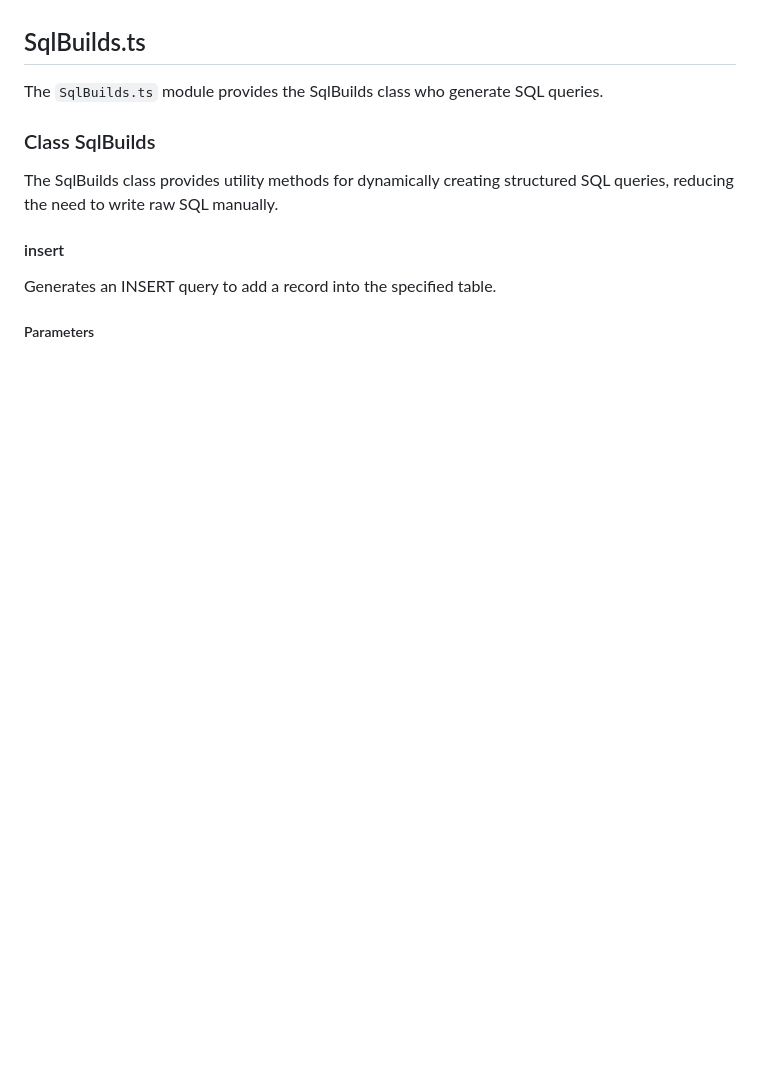
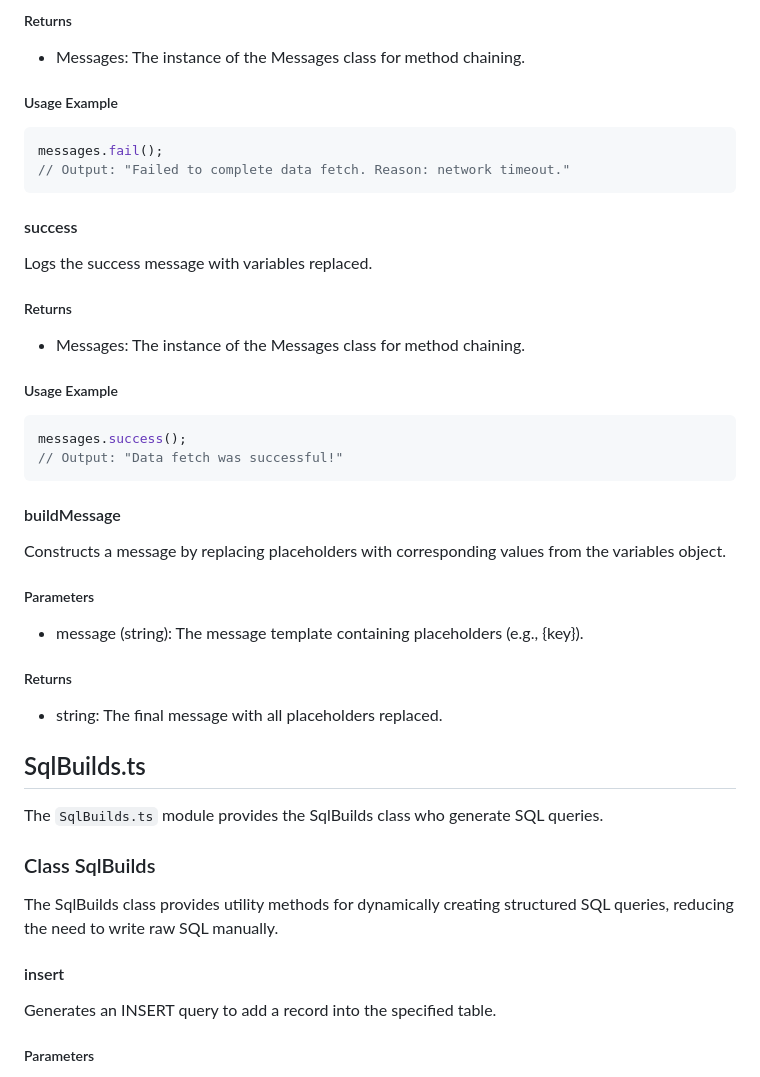
Before and after one commit to CandidoRPNeto/edot, a Markdown page: README.md, the part around one of its changes. Rendered like a GitHub page; blank space fills up the shorter version.

Commit message:
Readme add Messages

````diff
--- a/README.md
+++ b/README.md
@@ -7,3 +68,32 @@
+##### Returns
+- Messages: The instance of the Messages class for method chaining.
+
+##### Usage Example
+```typescript
+messages.fail();
+// Output: "Failed to complete data fetch. Reason: network timeout."
+```
+
+#### success
+Logs the success message with variables replaced.
+
+##### Returns
+- Messages: The instance of the Messages class for method chaining.
+
+##### Usage Example
+```typescript
+messages.success();
+// Output: "Data fetch was successful!"
+```
+
+#### buildMessage
+Constructs a message by replacing placeholders with corresponding values from the variables object.
+
+##### Parameters
+- message (string): The message template containing placeholders (e.g., {key}).
+
+##### Returns
+- string: The final message with all placeholders replaced.
 
 ## SqlBuilds.ts
 
````
Also changed, not shown: other parts of README.md (+61 -0 lines).
